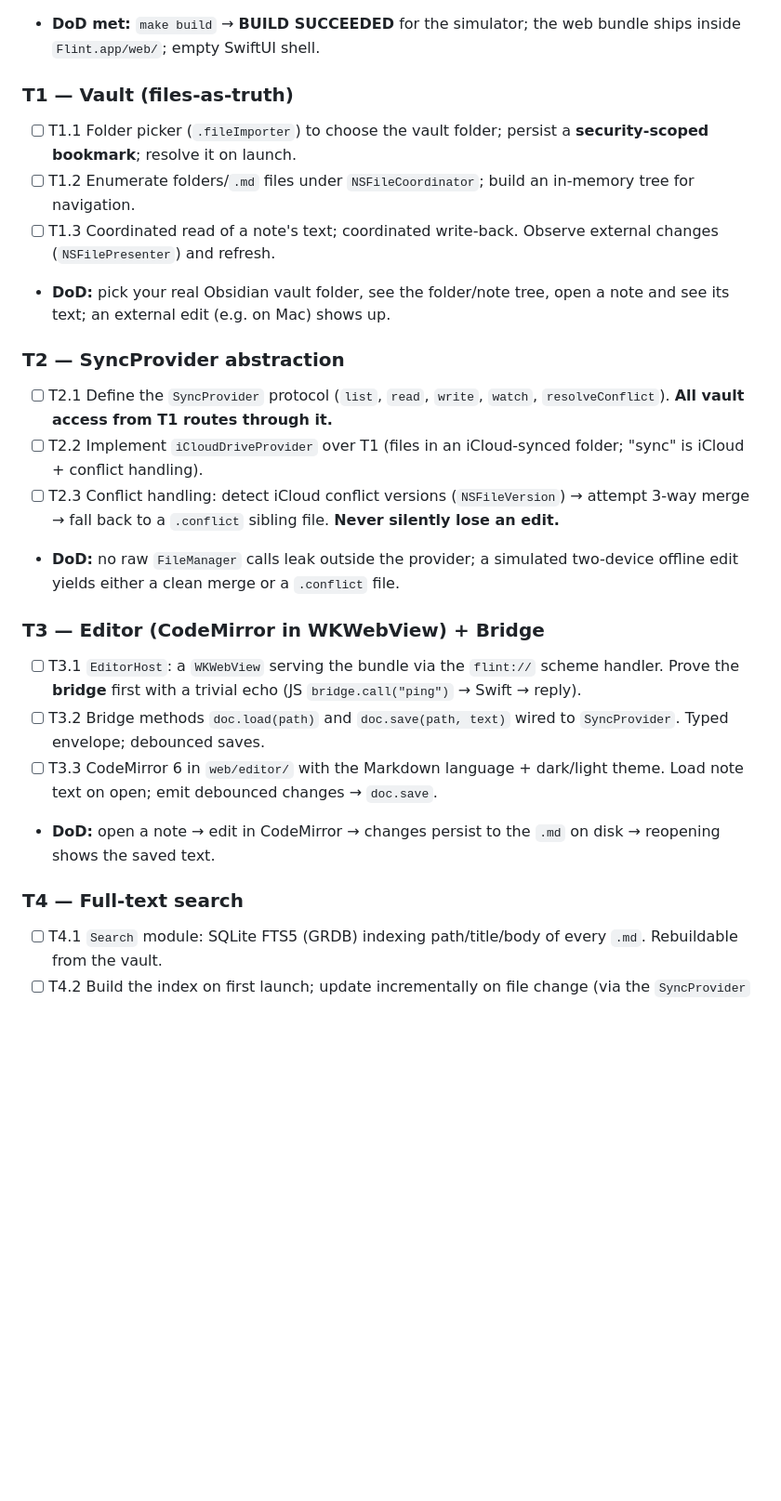
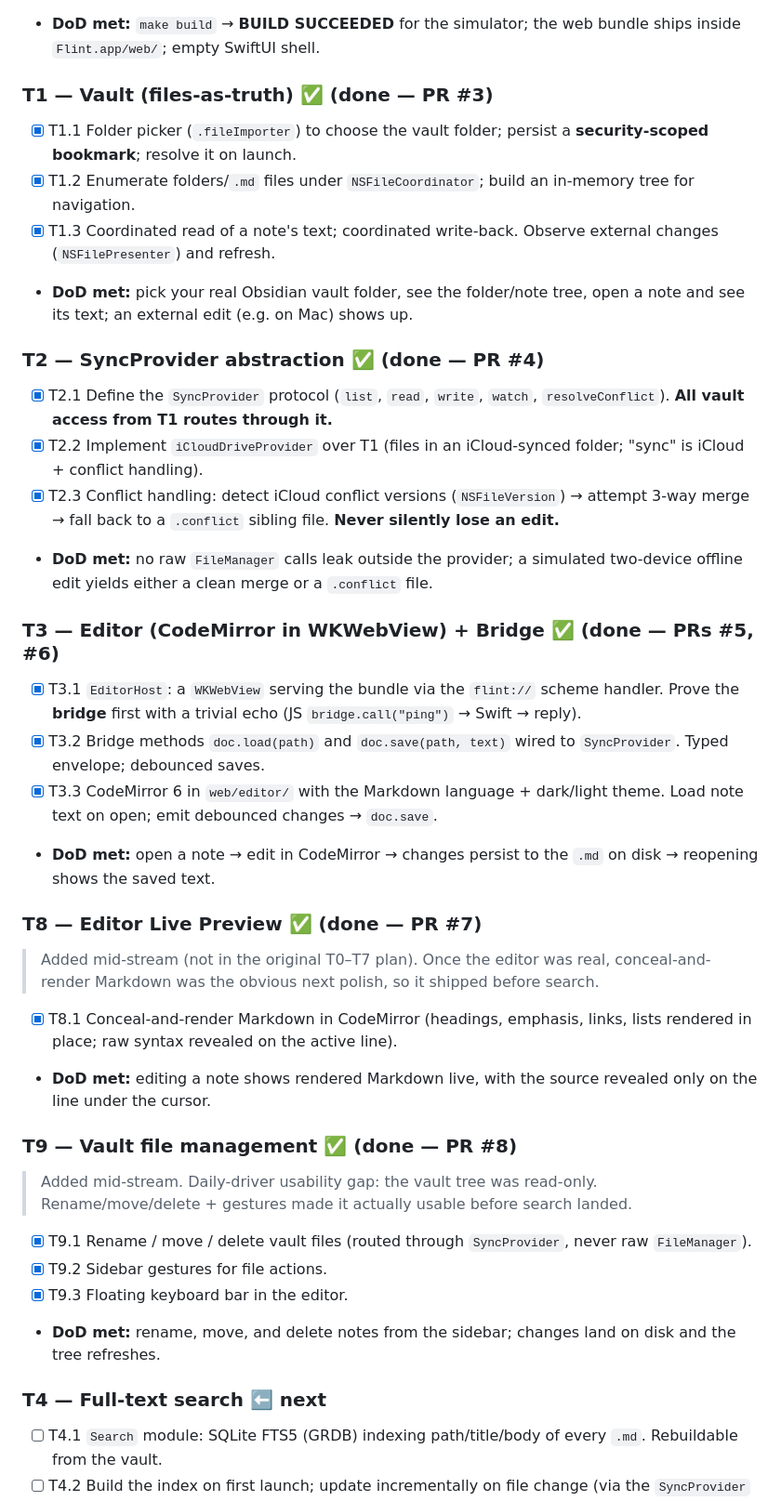
Before and after one commit to caiopieri/flint, a Markdown page: docs/TASKS.md, the part around one of its changes. Shown at 93% size. Rendered like a GitHub page; blank space fills up the shorter version.

Commit message:
docs: reconcile TASKS.md with git reality + add drift-prevention rules
- Mark T1/T2/T3 done with PR refs (#3/#4/#5/#6)
- Add T8 (Live Preview) and T9 (vault file mgmt), done out-of-plan
- Mark T4 as next
- AGENTS.md Status: Pre-code -> Phase 1a in progress
- Add two rules: close-the-loop-in-PR, log-emergent-tasks-when-born

```diff
--- a/docs/TASKS.md
+++ b/docs/TASKS.md
@@ -47,25 +49,37 @@ Change these only with the author's sign-off (some are noted as the author's cal
 - [x] T0.2 `web/` (TypeScript + esbuild) producing a bundle, copied into the app's resources by `scripts/build-web.sh` (also an Xcode pre-build phase).
 - **DoD met:** `make build` → **BUILD SUCCEEDED** for the simulator; the web bundle ships inside `Flint.app/web/`; empty SwiftUI shell.
 
-### T1 — Vault (files-as-truth)
-- [ ] T1.1 Folder picker (`.fileImporter`) to choose the vault folder; persist a **security-scoped bookmark**; resolve it on launch.
-- [ ] T1.2 Enumerate folders/`.md` files under `NSFileCoordinator`; build an in-memory tree for navigation.
-- [ ] T1.3 Coordinated read of a note's text; coordinated write-back. Observe external changes (`NSFilePresenter`) and refresh.
-- **DoD:** pick your real Obsidian vault folder, see the folder/note tree, open a note and see its text; an external edit (e.g. on Mac) shows up.
+### T1 — Vault (files-as-truth) ✅ (done — PR #3)
+- [x] T1.1 Folder picker (`.fileImporter`) to choose the vault folder; persist a **security-scoped bookmark**; resolve it on launch.
+- [x] T1.2 Enumerate folders/`.md` files under `NSFileCoordinator`; build an in-memory tree for navigation.
+- [x] T1.3 Coordinated read of a note's text; coordinated write-back. Observe external changes (`NSFilePresenter`) and refresh.
+- **DoD met:** pick your real Obsidian vault folder, see the folder/note tree, open a note and see its text; an external edit (e.g. on Mac) shows up.
 
-### T2 — SyncProvider abstraction
-- [ ] T2.1 Define the `SyncProvider` protocol (`list`, `read`, `write`, `watch`, `resolveConflict`). **All vault access from T1 routes through it.**
-- [ ] T2.2 Implement `iCloudDriveProvider` over T1 (files in an iCloud-synced folder; "sync" is iCloud + conflict handling).
-- [ ] T2.3 Conflict handling: detect iCloud conflict versions (`NSFileVersion`) → attempt 3-way merge → fall back to a `.conflict` sibling file. **Never silently lose an edit.**
-- **DoD:** no raw `FileManager` calls leak outside the provider; a simulated two-device offline edit yields either a clean merge or a `.conflict` file.
+### T2 — SyncProvider abstraction ✅ (done — PR #4)
+- [x] T2.1 Define the `SyncProvider` protocol (`list`, `read`, `write`, `watch`, `resolveConflict`). **All vault access from T1 routes through it.**
+- [x] T2.2 Implement `iCloudDriveProvider` over T1 (files in an iCloud-synced folder; "sync" is iCloud + conflict handling).
+- [x] T2.3 Conflict handling: detect iCloud conflict versions (`NSFileVersion`) → attempt 3-way merge → fall back to a `.conflict` sibling file. **Never silently lose an edit.**
+- **DoD met:** no raw `FileManager` calls leak outside the provider; a simulated two-device offline edit yields either a clean merge or a `.conflict` file.
 
-### T3 — Editor (CodeMirror in WKWebView) + Bridge
-- [ ] T3.1 `EditorHost`: a `WKWebView` serving the bundle via the `flint://` scheme handler. Prove the **bridge** first with a trivial echo (JS `bridge.call("ping")` → Swift → reply).
-- [ ] T3.2 Bridge methods `doc.load(path)` and `doc.save(path, text)` wired to `SyncProvider`. Typed envelope; debounced saves.
-- [ ] T3.3 CodeMirror 6 in `web/editor/` with the Markdown language + dark/light theme. Load note text on open; emit debounced changes → `doc.save`.
-- **DoD:** open a note → edit in CodeMirror → changes persist to the `.md` on disk → reopening shows the saved text.
+### T3 — Editor (CodeMirror in WKWebView) + Bridge ✅ (done — PRs #5, #6)
+- [x] T3.1 `EditorHost`: a `WKWebView` serving the bundle via the `flint://` scheme handler. Prove the **bridge** first with a trivial echo (JS `bridge.call("ping")` → Swift → reply).
+- [x] T3.2 Bridge methods `doc.load(path)` and `doc.save(path, text)` wired to `SyncProvider`. Typed envelope; debounced saves.
+- [x] T3.3 CodeMirror 6 in `web/editor/` with the Markdown language + dark/light theme. Load note text on open; emit debounced changes → `doc.save`.
+- **DoD met:** open a note → edit in CodeMirror → changes persist to the `.md` on disk → reopening shows the saved text.
 
-### T4 — Full-text search
+### T8 — Editor Live Preview ✅ (done — PR #7)
+> Added mid-stream (not in the original T0–T7 plan). Once the editor was real, conceal-and-render Markdown was the obvious next polish, so it shipped before search.
+- [x] T8.1 Conceal-and-render Markdown in CodeMirror (headings, emphasis, links, lists rendered in place; raw syntax revealed on the active line).
+- **DoD met:** editing a note shows rendered Markdown live, with the source revealed only on the line under the cursor.
+
+### T9 — Vault file management ✅ (done — PR #8)
+> Added mid-stream. Daily-driver usability gap: the vault tree was read-only. Rename/move/delete + gestures made it actually usable before search landed.
+- [x] T9.1 Rename / move / delete vault files (routed through `SyncProvider`, never raw `FileManager`).
+- [x] T9.2 Sidebar gestures for file actions.
+- [x] T9.3 Floating keyboard bar in the editor.
+- **DoD met:** rename, move, and delete notes from the sidebar; changes land on disk and the tree refreshes.
+
+### T4 — Full-text search ⬅️ **next**
 - [ ] T4.1 `Search` module: SQLite FTS5 (GRDB) indexing path/title/body of every `.md`. Rebuildable from the vault.
 - [ ] T4.2 Build the index on first launch; update incrementally on file change (via the `SyncProvider` watch).
 - [ ] T4.3 Search UI: query → ranked results → open note.
```
Also changed, not shown: other parts of docs/TASKS.md (+2 -0 lines), AGENTS.md (+1 -1 lines).
